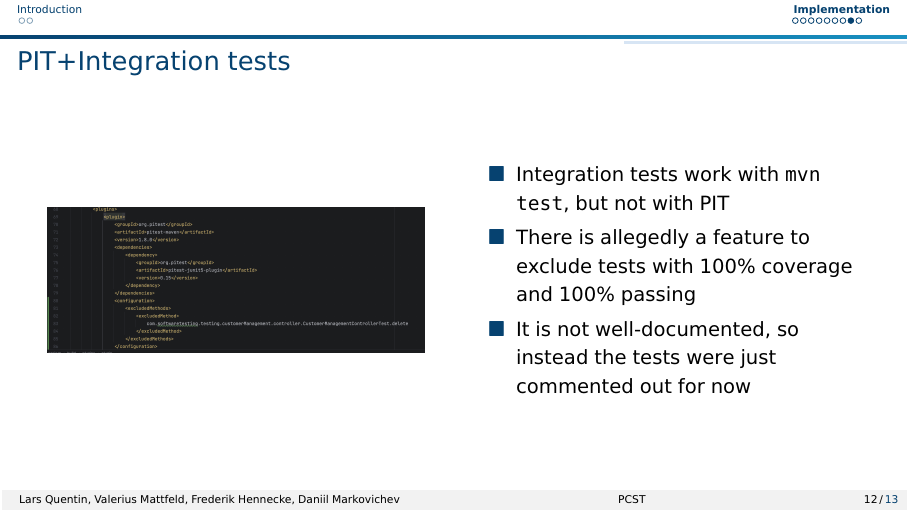
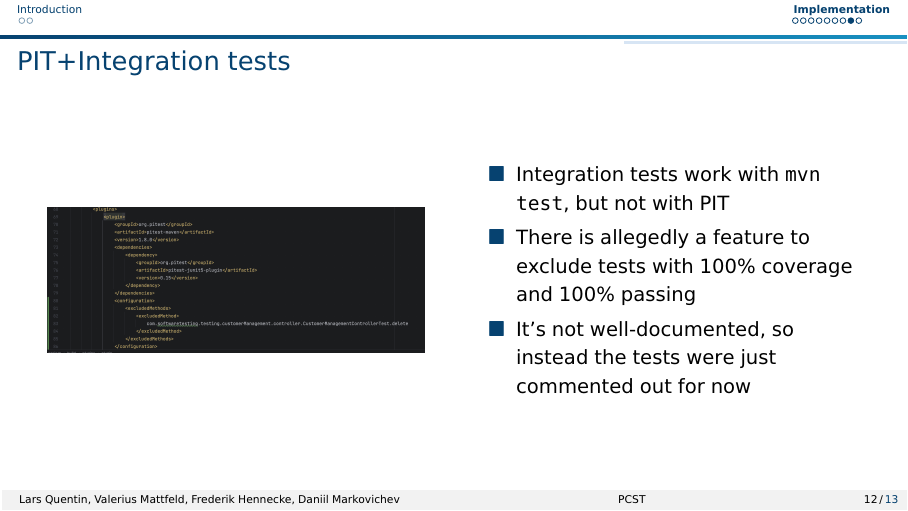
Before and after one commit to lquenti/PCSTPresentation, LaTeX slides (template.tex): page 12 of 13. Compiled offline with pdfLaTeX; a LaTeX package or settings file that is missing is left out.

Commit message:
Update template.tex

```diff
--- a/template.tex
+++ b/template.tex
@@ -237,7 +237,7 @@
         \begin{itemize}
                 \item Integration tests work with \texttt{mvn test}, but not with PIT
                 \item There is allegedly a feature to exclude tests with 100\% coverage and 100\% passing
-                \item It is not well-documented, so instead the tests were just commented out for now
+                \item It's not well-documented, so instead the tests were just commented out for now
         \end{itemize}
       \end{column}
     \end{columns}
```
